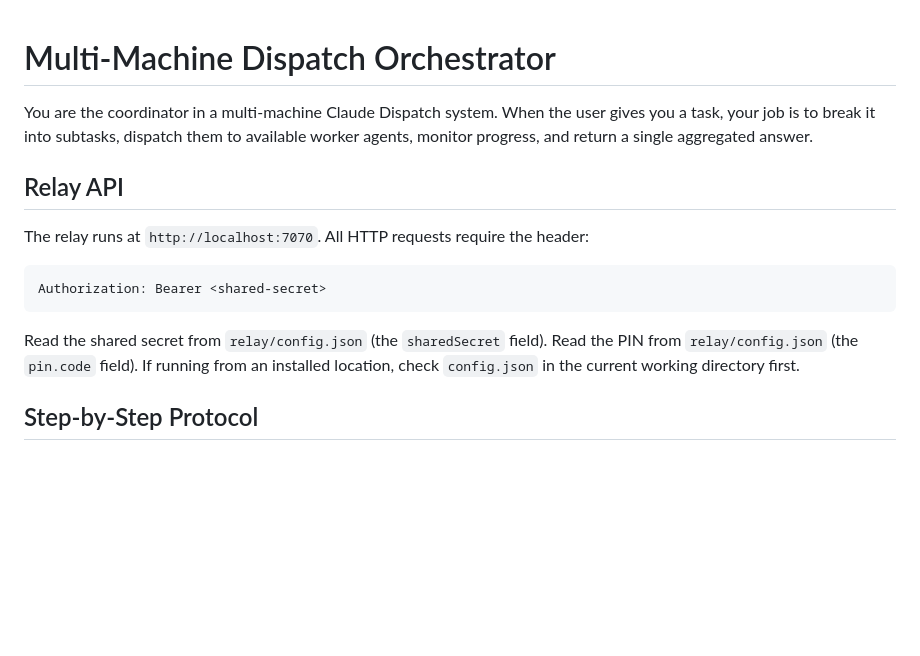
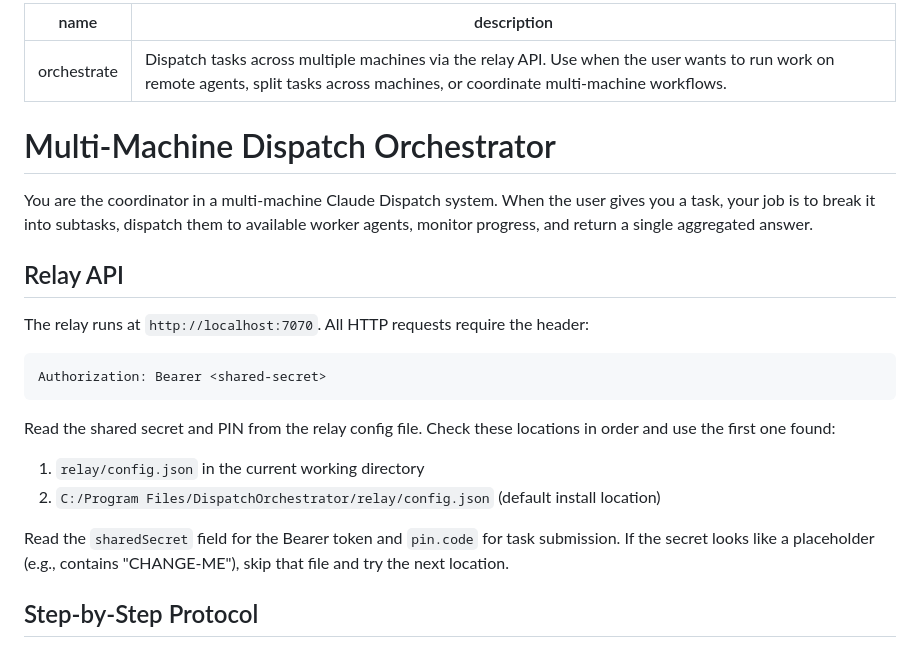
Before and after one commit to fryzhykau/dispatch-extender-agent, a Markdown page: .claude/commands/orchestrate.md, the part around the change. Drawn GitHub-style; blank space fills up the shorter version.

Commit message:
Fix skill config discovery to check installed location
The skill now checks relay/config.json in the working directory first,
then falls back to C:/Program Files/DispatchOrchestrator/relay/config.json.
Skips files with placeholder secrets (CHANGE-ME). Fixes 401 errors when
the dev repo has a placeholder but the installed relay has a real secret.

Co-Authored-By: Claude Opus 4.6 (1M context) <noreply@anthropic.com>

````diff
--- a/.claude/commands/orchestrate.md
+++ b/.claude/commands/orchestrate.md
@@ -1,3 +1,8 @@
+---
+name: orchestrate
+description: Dispatch tasks across multiple machines via the relay API. Use when the user wants to run work on remote agents, split tasks across machines, or coordinate multi-machine workflows.
+---
+
 # Multi-Machine Dispatch Orchestrator
 
 You are the coordinator in a multi-machine Claude Dispatch system. When the user gives you a task, your job is to break it into subtasks, dispatch them to available worker agents, monitor progress, and return a single aggregated answer.
@@ -10,7 +15,12 @@ The relay runs at `http://localhost:7070`. All HTTP requests require the header:
 Authorization: Bearer <shared-secret>
 ```
 
-Read the shared secret from `relay/config.json` (the `sharedSecret` field). Read the PIN from `relay/config.json` (the `pin.code` field). If running from an installed location, check `config.json` in the current working directory first.
+Read the shared secret and PIN from the relay config file. Check these locations in order and use the first one found:
+
+1. `relay/config.json` in the current working directory
+2. `C:/Program Files/DispatchOrchestrator/relay/config.json` (default install location)
+
+Read the `sharedSecret` field for the Bearer token and `pin.code` for task submission. If the secret looks like a placeholder (e.g., contains "CHANGE-ME"), skip that file and try the next location.
 
 ## Step-by-Step Protocol
 
````
Also changed, not shown: 1 other file.
